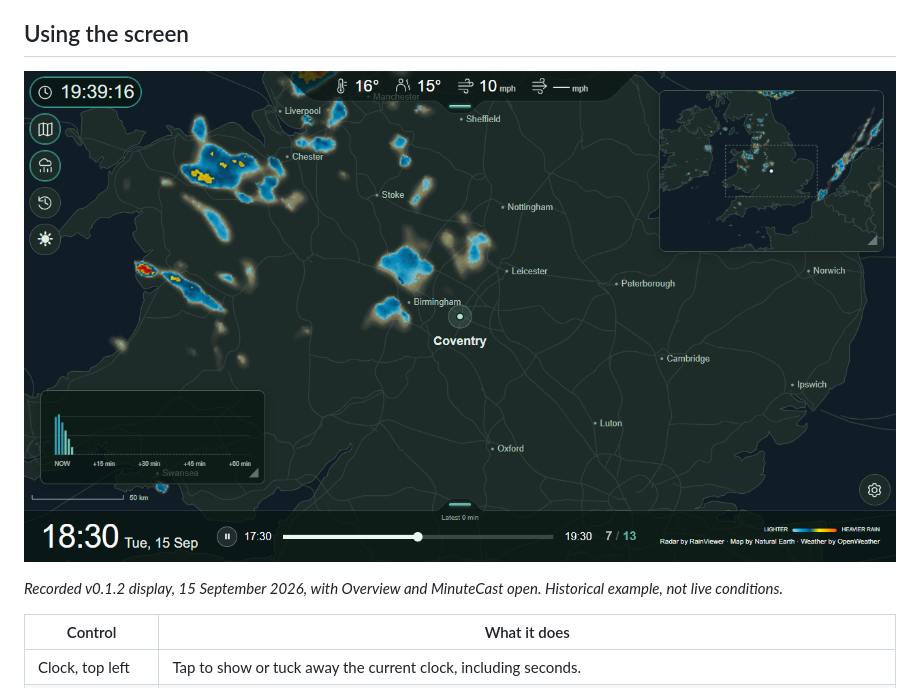
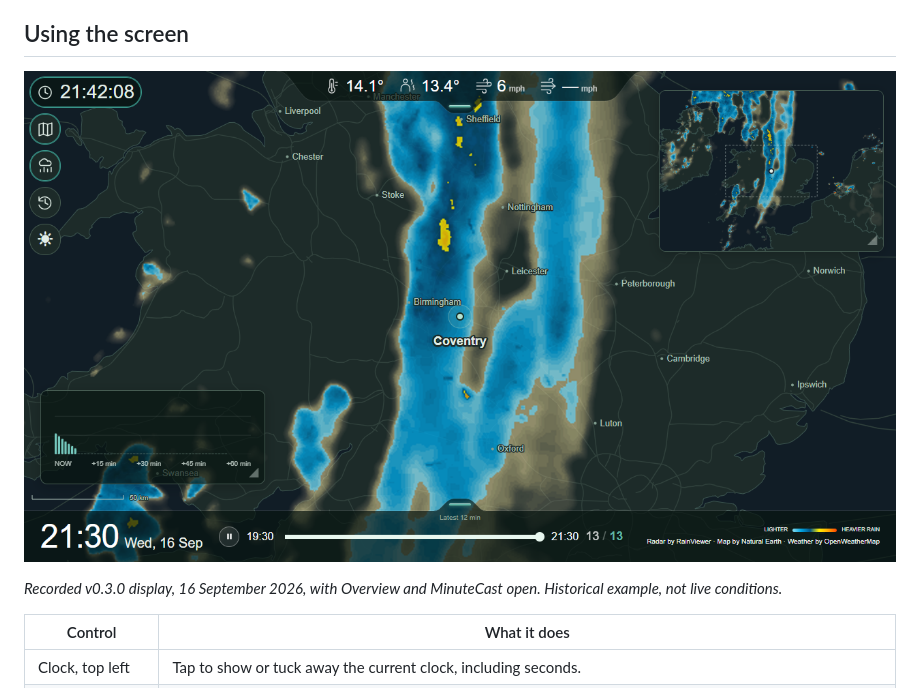
Before and after one commit to alex-soul/pi-rain-radar, a Markdown page: docs/manual.md, the part around the change. GitHub-like rendering; pictures changed too: docs/images/radar-preview.png.

```diff
--- a/docs/manual.md
+++ b/docs/manual.md
@@ -117,7 +117,7 @@ The top dock sizes to the selected readings, wrapping on narrow screens. Hiding
 
 ![Example radar display in dark mode](images/radar-preview.png)
 
-*Recorded v0.1.2 display, 15 September 2026, with Overview and MinuteCast open. Historical example, not live conditions.*
+*Recorded v0.3.0 display, 16 September 2026, with Overview and MinuteCast open. Historical example, not live conditions.*
 
 | Control | What it does |
 | --- | --- |
```
Also changed, not shown: README.md (+1 -1 lines), 1 other file.
